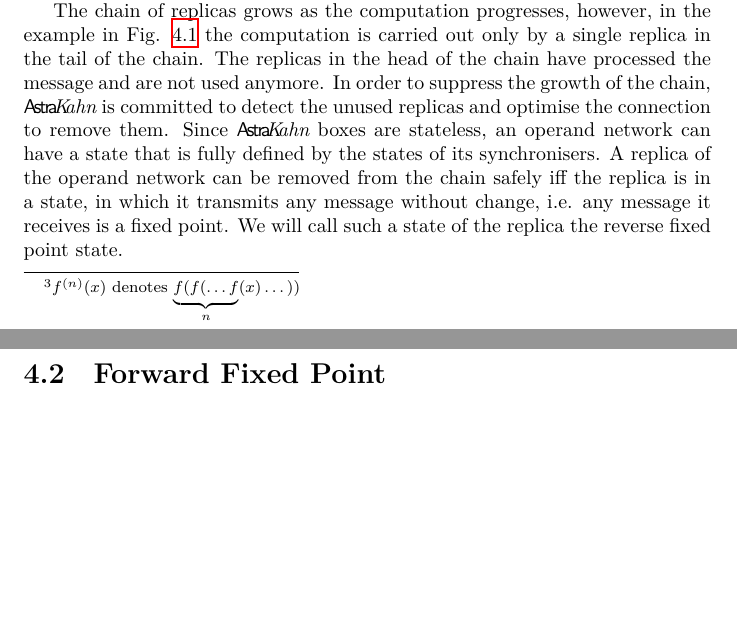
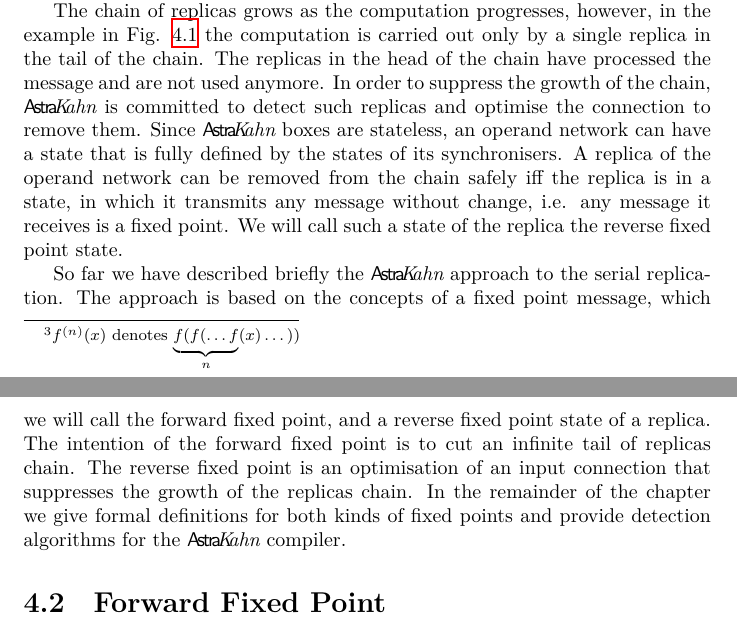
Before and after one commit to atikhono/uhmt, a LaTeX thesis (report.tex, which reads chapters/chapter_03.tex): two parts of pages 41 and 42 of 65, joined at a grey line, cut so that both start at the same text, the shorter picture padded with empty space. Compiled offline with XeLaTeX.

Commit message:
Chapter SR. Finish the introduction.

```diff
--- a/chapters/chapter_03.tex
+++ b/chapters/chapter_03.tex
@@ -26,18 +26,14 @@ when the function $f$ is computed recursively\footnote{$f^{(n)}(x)$ denotes $\un
 \label{fig:fp}
 \end{figure}
 
-% why compiler?
 The number of iterations $n$ needed to reach the fixed point is not known in advance, meaning that in order to utilize the fixed point as shown in Fig. \ref{fig:fp}, \ak\ must be able to detect the fixed point message right at the time it is produced by the $(n-1)$-th replica. Therefore, just like in S-Net, \ak\ needs to be provided with a pattern that matches all the fixed point messages of the operand network. In S-Net, the serial replication combinator requires to specify the pattern as one of its operands, while in \ak\ the pattern can be encoded within the operand network due to the ability of synchronisers to check the message content and perform different actions depending on the result of the check. The pattern is extracted from the operand network due to the fact \ak\ can analyse synchronisers.
 %Due to separation of concerns \ak\ does not have to analyse the box code\footnote{except for CAL passport generation}, therefore the fixed point must be defined in synchronisers or the network topology of a net.
 
-The chain of replicas grows as the computation progresses, however, in the example in Fig. \ref{fig:fp} the computation is carried out only by a single replica in the tail of the chain. The replicas in the head of the chain have processed the message and are not used anymore. In order to suppress the growth of the chain, \ak\ is committed to detect the unused replicas and optimise the connection to remove them. Since \ak\ boxes are stateless, an operand network can have a state that is fully defined by the states of its synchronisers. A replica of the operand network can be removed from the chain safely iff the replica is in a state, in which it transmits any message without change, i.e. any message it receives is a fixed point. We will call such a state of the replica the reverse fixed point state.
+The chain of replicas grows as the computation progresses, however, in the example in Fig. \ref{fig:fp} the computation is carried out only by a single replica in the tail of the chain. The replicas in the head of the chain have processed the message and are not used anymore. In order to suppress the growth of the chain, \ak\ is committed to detect such replicas and optimise the connection to remove them. Since \ak\ boxes are stateless, an operand network can have a state that is fully defined by the states of its synchronisers. A replica of the operand network can be removed from the chain safely iff the replica is in a state, in which it transmits any message without change, i.e. any message it receives is a fixed point. We will call such a state of the replica the reverse fixed point state.
 
-
-
-
-%\ak\ defines two types of a fixed point: a forward fixed point and a reverse fixed point. The intention of a forward fixed point is to cut infinite tail of inactive replicas chain. The reverse fixed point is an optimisation of an input connection that has to cascade through the chain to a replica that is ready to accept the data. Its intention is to bypass the replicas that transmit messages without change (TODO not good). Later we will see that a replica does not have to be inactive in order to that.
-%
-%With the reference to fixed point utilisation we will call the \ak\ replication operator the fixed point series (FPS).
+So far we have described briefly the \ak\ approach to the serial replication. The approach is based on the concepts of a fixed point message, which we will call the forward fixed point, and a reverse fixed point state of a replica. The intention of the forward fixed point is to cut an infinite tail of replicas chain. The reverse fixed point is an optimisation of an input connection that suppresses the growth of the replicas chain.
+%has to cascade through the chain to a replica that is ready to accept the data.
+In the remainder of the chapter we give formal definitions for both kinds of fixed points and provide detection algorithms for the \ak\ compiler.
 
 
 
```
